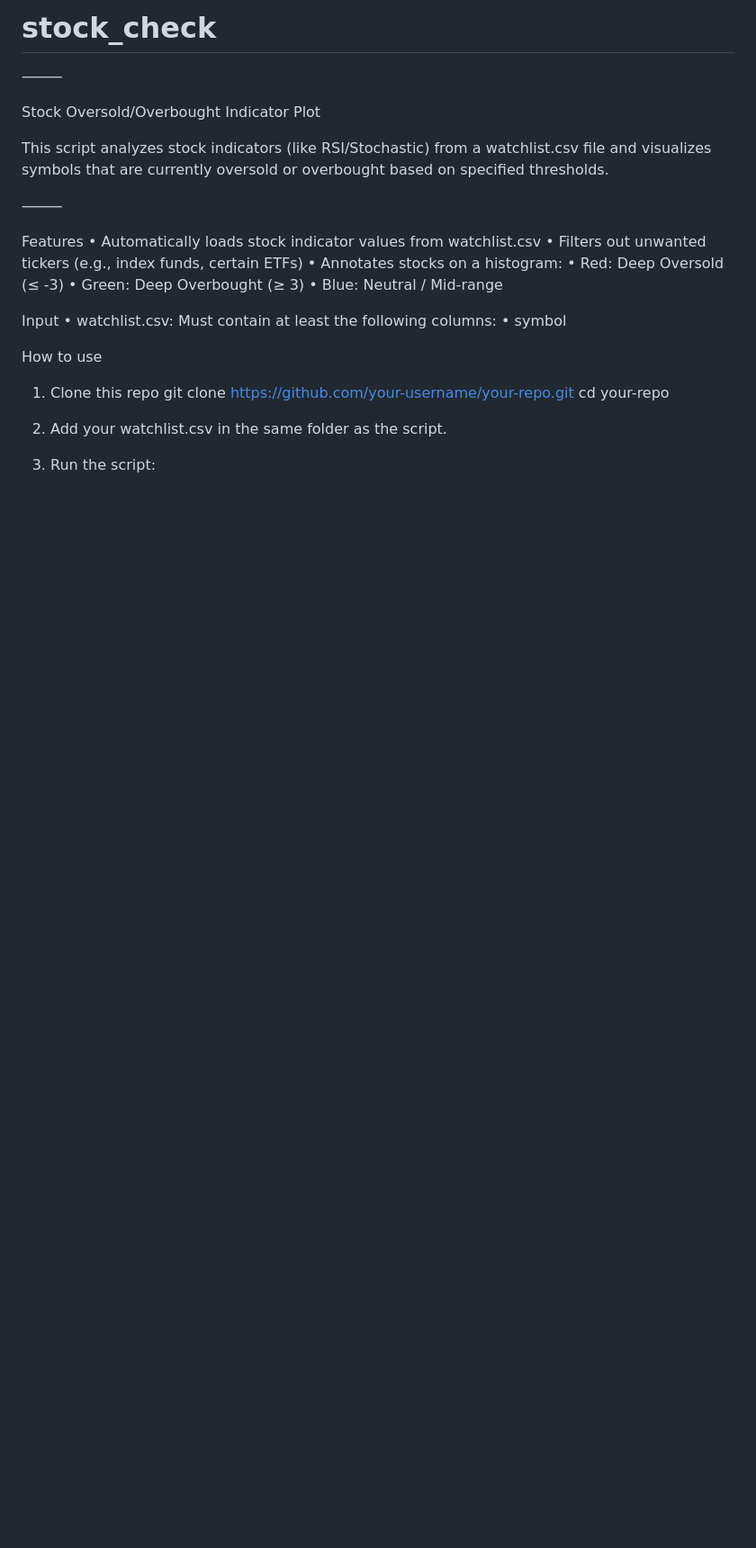
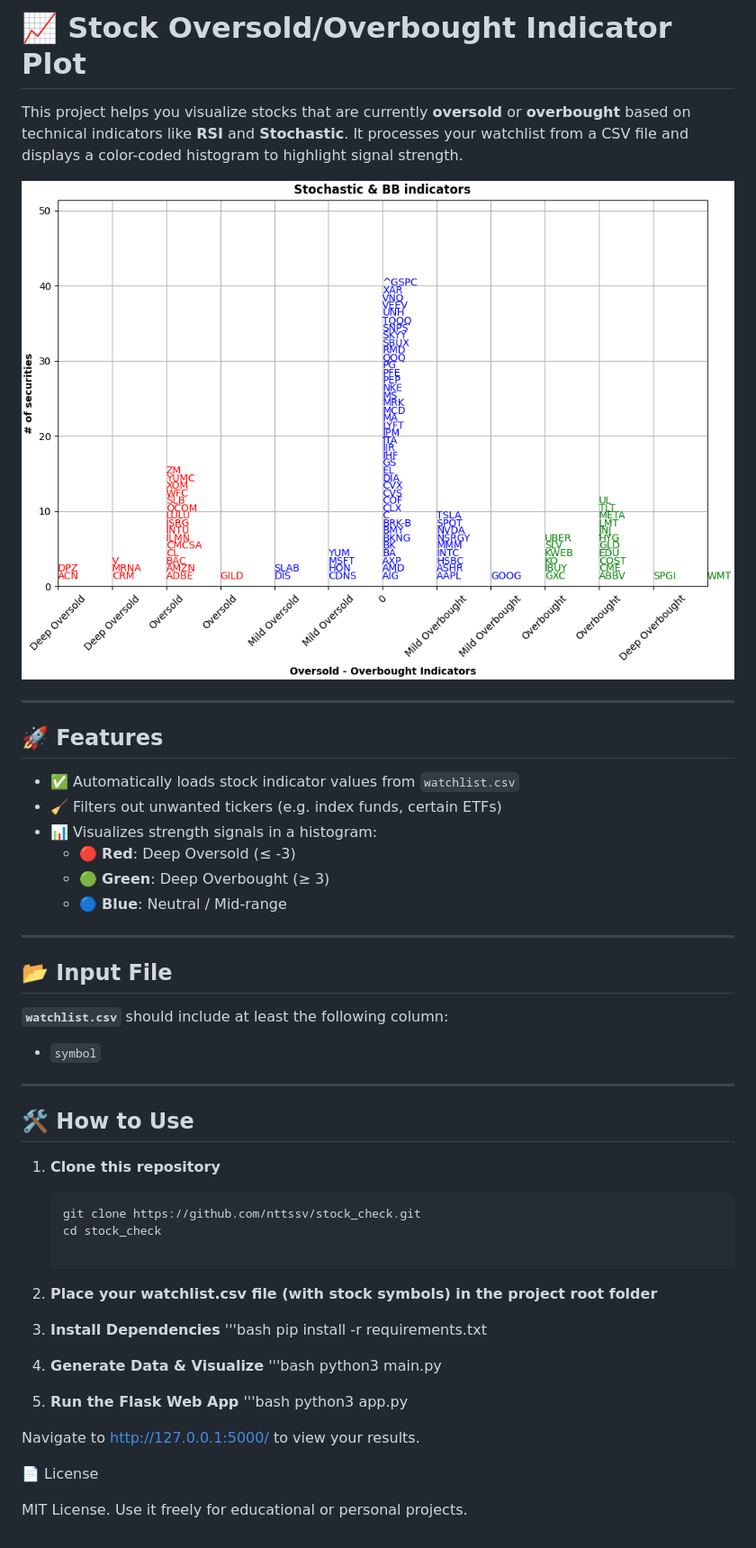
Before and after one commit to nttssv/stock_proto, a Markdown page: README.md, the part around the change. Shown: that part at 90% size. Drawn GitHub-style; pictures changed too: static/2025-08-07.png (added); blank space fills up the shorter version.

````diff
--- a/README.md
+++ b/README.md
@@ -1,29 +1,53 @@
-# stock_check
+# 📈 Stock Oversold/Overbought Indicator Plot
 
-⸻
+This project helps you visualize stocks that are currently **oversold** or **overbought** based on technical indicators like **RSI** and **Stochastic**. It processes your watchlist from a CSV file and displays a color-coded histogram to highlight signal strength.
 
-Stock Oversold/Overbought Indicator Plot
+![Example Chart](static/2025-08-07.png)
 
-This script analyzes stock indicators (like RSI/Stochastic) from a watchlist.csv file and visualizes symbols that are currently oversold or overbought based on specified thresholds.
+---
 
-⸻
+## 🚀 Features
 
-Features
-	•	Automatically loads stock indicator values from watchlist.csv
-	•	Filters out unwanted tickers (e.g., index funds, certain ETFs)
-	•	Annotates stocks on a histogram:
-	•	Red: Deep Oversold (≤ -3)
-	•	Green: Deep Overbought (≥ 3)
-	•	Blue: Neutral / Mid-range
+- ✅ Automatically loads stock indicator values from `watchlist.csv`
+- 🧹 Filters out unwanted tickers (e.g. index funds, certain ETFs)
+- 📊 Visualizes strength signals in a histogram:
+  - 🔴 **Red**: Deep Oversold (≤ -3)
+  - 🟢 **Green**: Deep Overbought (≥ 3)
+  - 🔵 **Blue**: Neutral / Mid-range
 
-Input
-	•	watchlist.csv: Must contain at least the following columns:
-	•	symbol
+---
 
-How to use
-1. Clone this repo
-git clone https://github.com/your-username/your-repo.git
-cd your-repo
+## 📂 Input File
 
-2. Add your watchlist.csv in the same folder as the script.
-3. Run the script:
+**`watchlist.csv`** should include at least the following column:
+- `symbol`
+
+---
+
+## 🛠️ How to Use
+
+1. **Clone this repository**
+
+   ```bash
+   git clone https://github.com/nttssv/stock_check.git
+   cd stock_check
+
+2. **Place your watchlist.csv file (with stock symbols) in the project root folder**
+
+3. **Install Dependencies**
+	'''bash
+	pip install -r requirements.txt
+
+4. **Generate Data & Visualize**
+	'''bash
+	python3 main.py
+
+5. **Run the Flask Web App**
+	'''bash
+	python3 app.py
+
+Navigate to http://127.0.0.1:5000/ to view your results.
+
+📄 License
+
+MIT License. Use it freely for educational or personal projects.
````
Also changed, not shown: static/2025-08-07_st_bb.png (deleted), static/st_bb.png (deleted), 8 other files.
